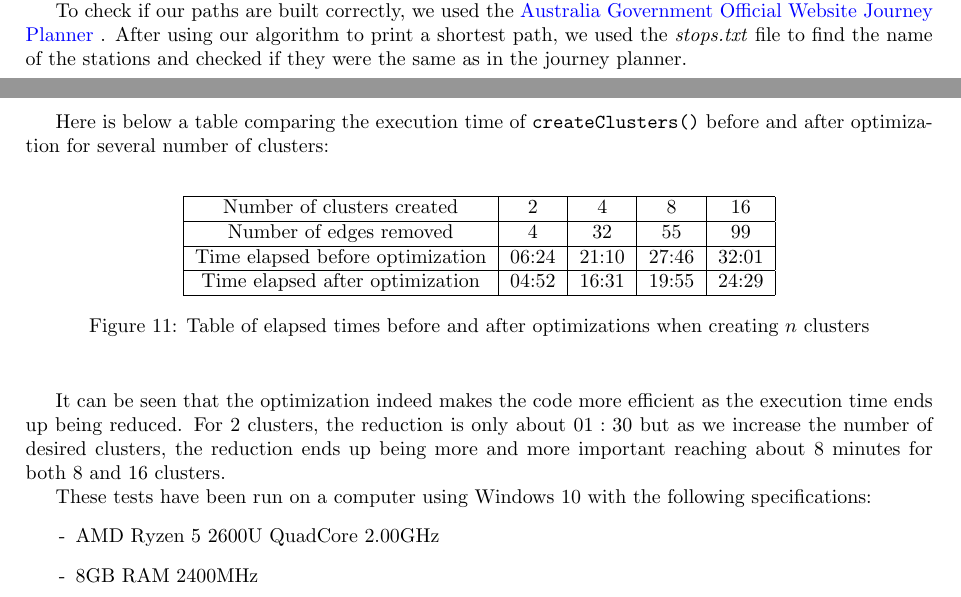
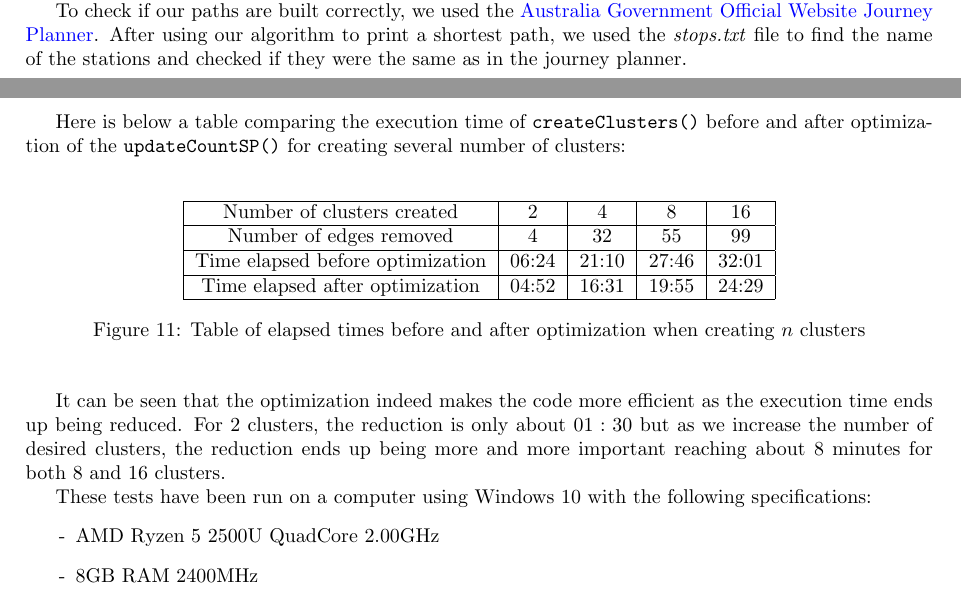
Before and after one commit to SarahHeo/Project_Canberra, a LaTeX document (latex/Rapport.tex): two parts of pages 9 and 13 of 15, joined at a grey line, cut so that both start at the same text. Compiled offline with pdfLaTeX.

Commit message:
:adhesive_bandage: Small corrections

```diff
--- a/latex/Rapport.tex
+++ b/latex/Rapport.tex
@@ -515,7 +515,7 @@ The algorithm implemented by this method is the following one:
 
 \medbreak
 
-Here is below a table comparing the execution time of \mintinline{java}{createClusters()} before and after optimization for several number of clusters:
+Here is below a table comparing the execution time of \mintinline{java}{createClusters()} before and after optimization of the \mintinline{java}{updateCountSP()} for creating several number of clusters:
 
 \begin{center}
 \begin{figure}[h]
@@ -532,7 +532,7 @@ Here is below a table comparing the execution time of \mintinline{java}{createCl
  \hline
 \end{tabular}
 \end{center}
-\caption{Table of elapsed times before and after optimizations when creating $n$ clusters}
+\caption{Table of elapsed times before and after optimization when creating $n$ clusters}
 \end{figure}
 \end{center}
 
@@ -540,7 +540,7 @@ It can be seen that the optimization indeed makes the code more efficient as the
 
 These tests have been run on a computer using Windows 10 with the following specifications:
 \begin{itemize}
-\item[-] AMD Ryzen 5 2600U QuadCore 2.00GHz
+\item[-] AMD Ryzen 5 2500U QuadCore 2.00GHz
 \item[-] 8GB RAM 2400MHz
 \end{itemize}
 
```
Also changed, not shown: latex/Rapport.pdf, latex/Rapport.tex (2 more changed lines), 8 other files.
